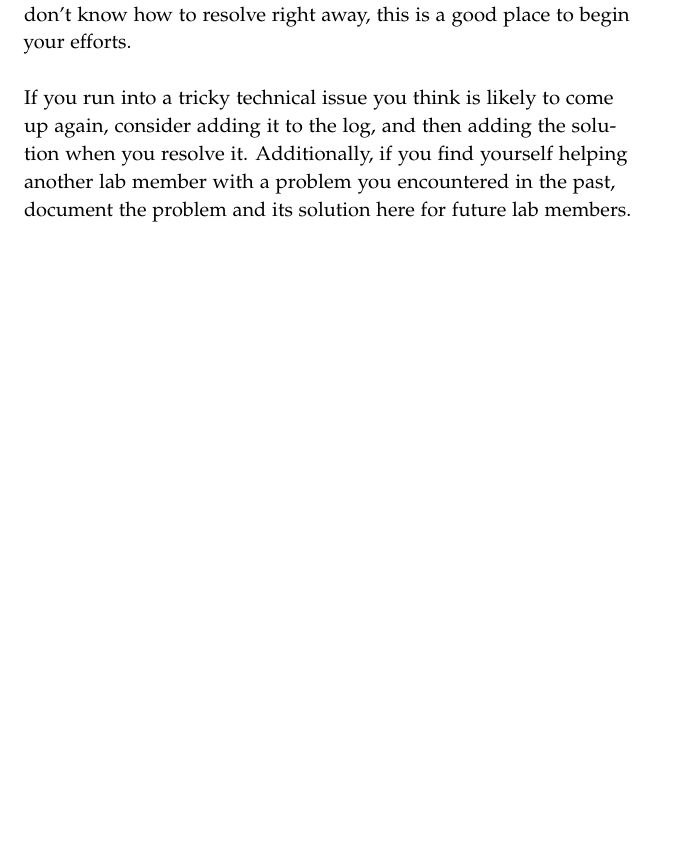
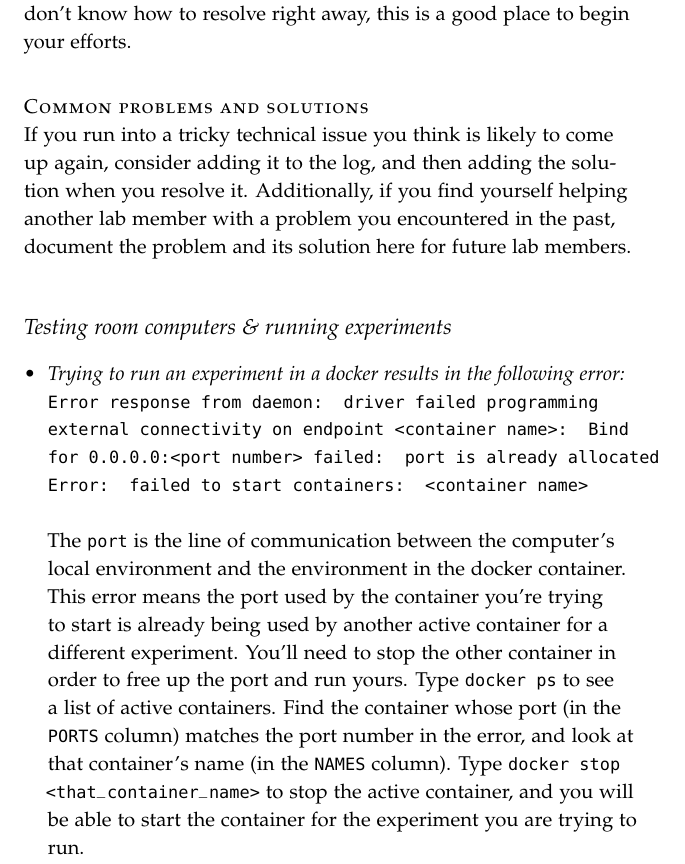
Before and after one commit to ContextLab/lab-manual, a LaTeX thesis (lab_manual.tex): part of page 29 of 36, cut so that both start at the same text, the shorter picture padded with empty space. The pictures show the PDF file lab_manual.pdf that the author committed with the source.

Commit message:
added entry to issues log

```diff
--- a/lab_manual.tex
+++ b/lab_manual.tex
@@ -1311,8 +1311,21 @@ lab.  \coordinator~can help facilitate these payments.
 
 \chapter{Ask a question, answer a question}\label{ch:faq}
 This section contains a log of common issues and errors encountered by lab members, as well as some guidelines on where to seek help with issues that may arise in the lab.  If you encounter an issue you don't know how to resolve right away, this is a good place to begin your efforts.
+
+\newthought{Common problems and solutions}
+
+\noindent If you run into a tricky technical issue you think is likely to come up again, consider adding it to the log, and then adding the solution when you resolve it.  Additionally, if you find yourself helping another lab member with a problem you encountered in the past, document the problem and its solution here for future lab members.
+
+\subsection{Testing room computers \& running experiments}
+
+\begin{itemize}
+\item \textit{Trying to run an experiment in a docker results in the following error:} \linebreak
+{\tt Error response from daemon: driver failed programming external connectivity on endpoint <container name>: Bind for 0.0.0.0:<port number> failed: port is already allocated \linebreak
+Error: failed to start containers: <container name>}
 \\~\\
-\noindent If you run into a tricky technical issue you think is likely to come up again, consider adding it to the log, and then adding the solution when you resolve it.  Additionally, if you find yourself helping another lab member with a problem you encountered in the past, document the problem and its solution here for future lab members.
+The {\tt port} is the line of communication between the computer's local environment and the environment in the docker container. This error means the port used by the container you're trying to start is already being used by another active container for a different experiment. You'll need to stop the other container in order to free up the port and run yours. Type {\tt docker ps} to see a list of active containers. Find the container whose port (in the {\tt PORTS} column) matches the port number in the error, and look at that container's name (in the {\tt NAMES} column). Type {\tt docker stop \textless that\_container\_name\textgreater} to stop the active container, and you will be able to start the container for the experiment you are trying to run.
+
+\end{itemize}
 
 \newthought{Who to go to with questions}
 
```
Also changed, not shown: lab_manual.pdf.
